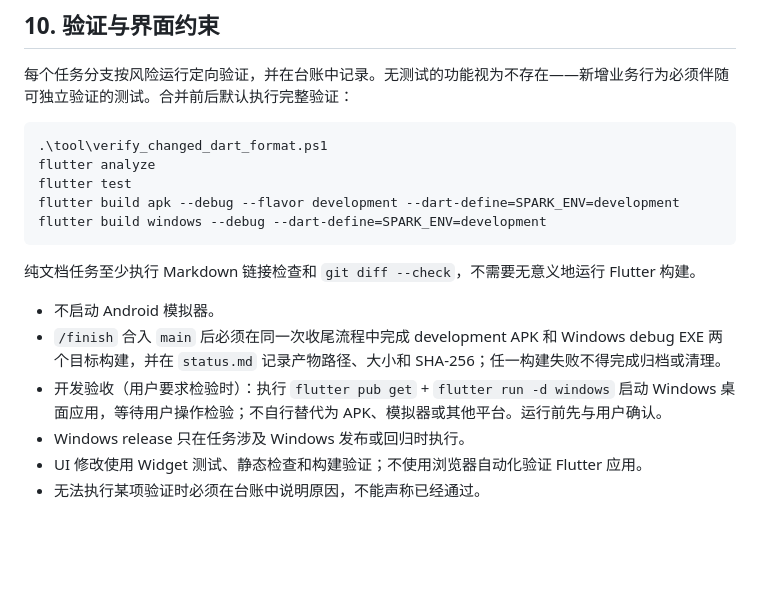
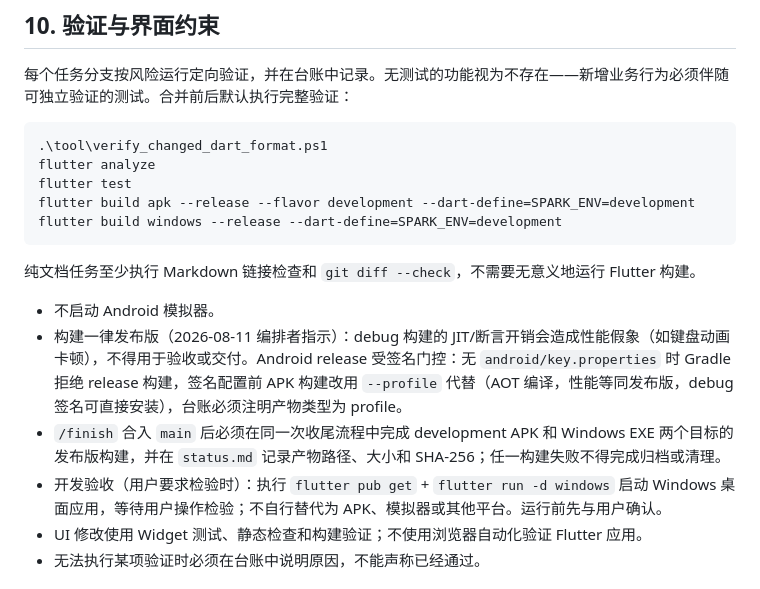
Before and after one commit to Fantasyawsd/Spark, a Markdown page: AGENTS.md, the part around the change. Rendered like a GitHub page; blank space fills up the shorter version.

Commit message:
文档（规范）：验证与交付构建一律发布版
debug 构建的 JIT/断言开销会造成性能假象（如键盘动画卡顿），不得用于
验收或交付。Android release 受签名门控，key.properties 配置前以
--profile 代替（AOT，性能等同发布版），台账须注明产物类型。
/finish 收尾产物相应改为 development APK 与 Windows EXE 的发布版。

Co-Authored-By: Claude Fable 5 <noreply@anthropic.com>

````diff
--- a/AGENTS.md
+++ b/AGENTS.md
@@ -209,16 +209,16 @@ docs/workstreams/<branch-slug>/
 .\tool\verify_changed_dart_format.ps1
 flutter analyze
 flutter test
-flutter build apk --debug --flavor development --dart-define=SPARK_ENV=development
-flutter build windows --debug --dart-define=SPARK_ENV=development
+flutter build apk --release --flavor development --dart-define=SPARK_ENV=development
+flutter build windows --release --dart-define=SPARK_ENV=development
 ```
 
 纯文档任务至少执行 Markdown 链接检查和 `git diff --check`，不需要无意义地运行 Flutter 构建。
 
 - 不启动 Android 模拟器。
-- `/finish` 合入 `main` 后必须在同一次收尾流程中完成 development APK 和 Windows debug EXE 两个目标构建，并在 `status.md` 记录产物路径、大小和 SHA-256；任一构建失败不得完成归档或清理。
+- 构建一律发布版（2026-08-11 编排者指示）：debug 构建的 JIT/断言开销会造成性能假象（如键盘动画卡顿），不得用于验收或交付。Android release 受签名门控：无 `android/key.properties` 时 Gradle 拒绝 release 构建，签名配置前 APK 构建改用 `--profile` 代替（AOT 编译，性能等同发布版，debug 签名可直接安装），台账必须注明产物类型为 profile。
+- `/finish` 合入 `main` 后必须在同一次收尾流程中完成 development APK 和 Windows EXE 两个目标的发布版构建，并在 `status.md` 记录产物路径、大小和 SHA-256；任一构建失败不得完成归档或清理。
 - 开发验收（用户要求检验时）：执行 `flutter pub get` + `flutter run -d windows` 启动 Windows 桌面应用，等待用户操作检验；不自行替代为 APK、模拟器或其他平台。运行前先与用户确认。
-- Windows release 只在任务涉及 Windows 发布或回归时执行。
 - UI 修改使用 Widget 测试、静态检查和构建验证；不使用浏览器自动化验证 Flutter 应用。
 - 无法执行某项验证时必须在台账中说明原因，不能声称已经通过。
 
````
